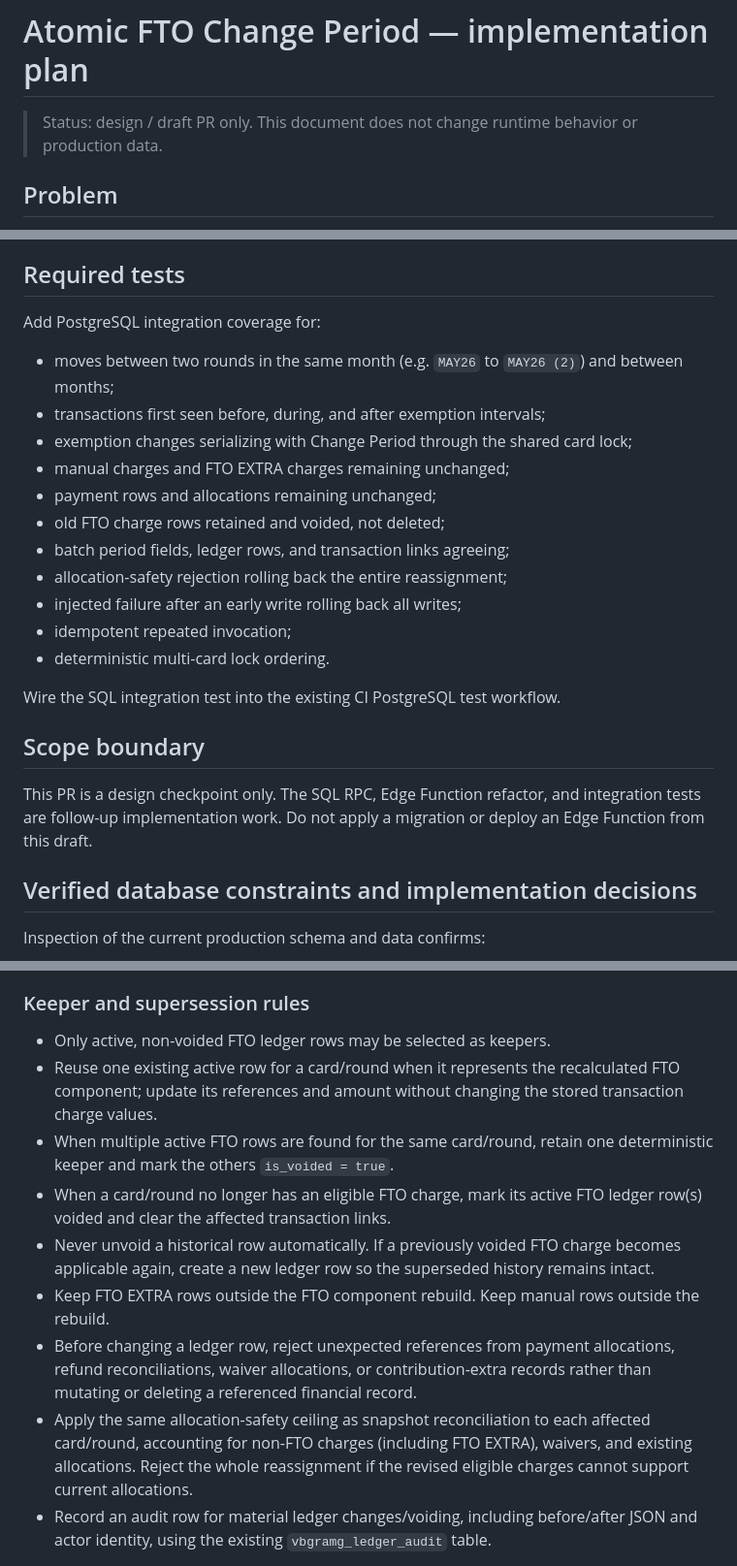
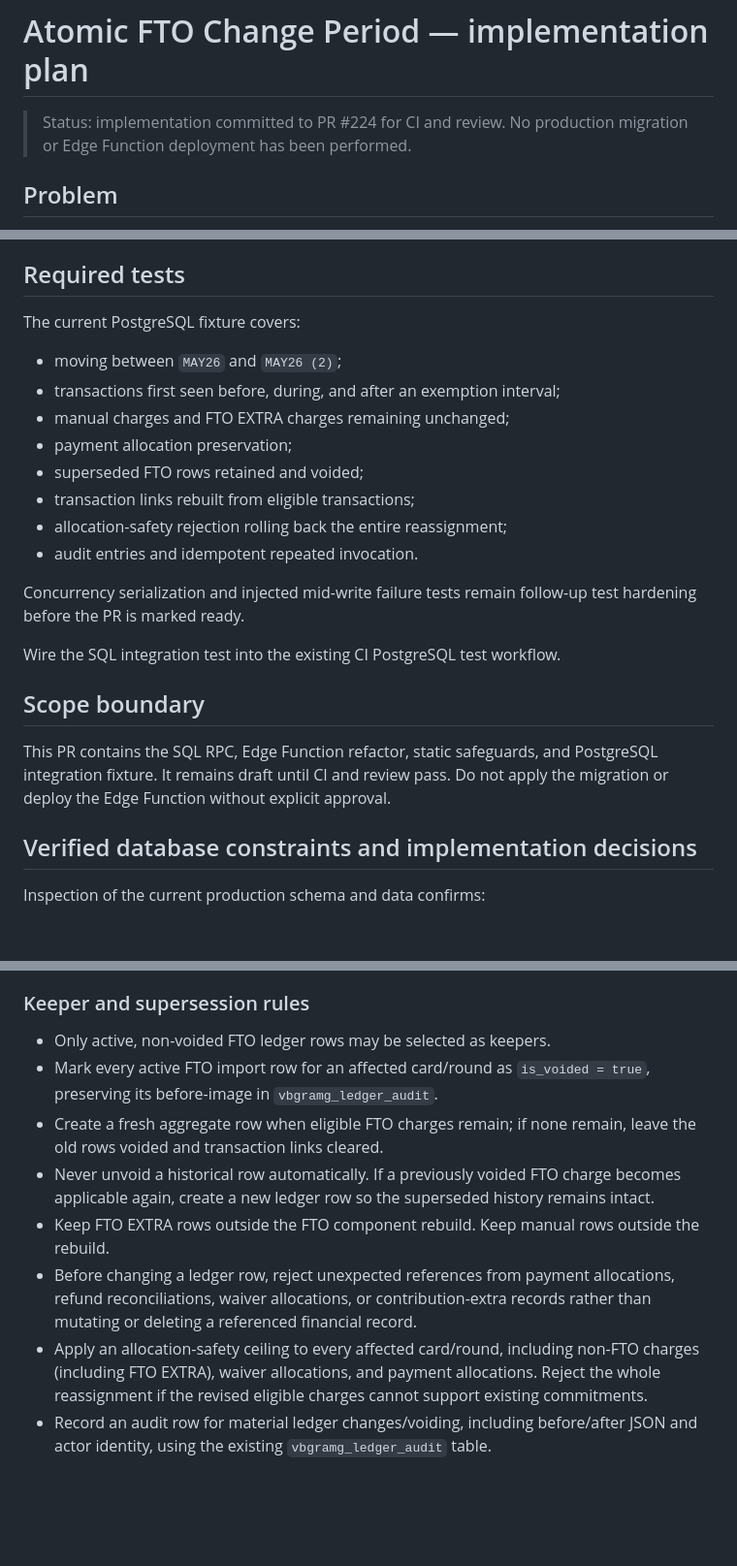
Before and after one commit to enga018/vb-gramg, a Markdown page: docs/atomic-fto-change-period.md, 3 parts joined by grey strips. Shown at 97% size. GitHub-like rendering; blank space fills up the shorter version.

Commit message:
Update Change Period design document to match implementation

```diff
--- a/docs/atomic-fto-change-period.md
+++ b/docs/atomic-fto-change-period.md
@@ -1,6 +1,6 @@
 # Atomic FTO Change Period — implementation plan
 
-> Status: design / draft PR only. This document does not change runtime behavior or production data.
+> Status: implementation committed to PR #224 for CI and review. No production migration or Edge Function deployment has been performed.
 
 ## Problem
 
@@ -43,24 +43,23 @@ Replace the multi-request `action === "change-fto-period"` implementation with e
 
 ## Required tests
 
-Add PostgreSQL integration coverage for:
-- moves between two rounds in the same month (e.g. `MAY26` to `MAY26 (2)`) and between months;
-- transactions first seen before, during, and after exemption intervals;
-- exemption changes serializing with Change Period through the shared card lock;
+The current PostgreSQL fixture covers:
+- moving between `MAY26` and `MAY26 (2)`;
+- transactions first seen before, during, and after an exemption interval;
 - manual charges and FTO EXTRA charges remaining unchanged;
-- payment rows and allocations remaining unchanged;
-- old FTO charge rows retained and voided, not deleted;
-- batch period fields, ledger rows, and transaction links agreeing;
+- payment allocation preservation;
+- superseded FTO rows retained and voided;
+- transaction links rebuilt from eligible transactions;
 - allocation-safety rejection rolling back the entire reassignment;
-- injected failure after an early write rolling back all writes;
-- idempotent repeated invocation;
-- deterministic multi-card lock ordering.
+- audit entries and idempotent repeated invocation.
+
+Concurrency serialization and injected mid-write failure tests remain follow-up test hardening before the PR is marked ready.
 
 Wire the SQL integration test into the existing CI PostgreSQL test workflow.
 
 ## Scope boundary
 
-This PR is a design checkpoint only. The SQL RPC, Edge Function refactor, and integration tests are follow-up implementation work. Do not apply a migration or deploy an Edge Function from this draft.
+This PR contains the SQL RPC, Edge Function refactor, static safeguards, and PostgreSQL integration fixture. It remains draft until CI and review pass. Do not apply the migration or deploy the Edge Function without explicit approval.
 
 ## Verified database constraints and implementation decisions
 
@@ -75,13 +74,12 @@ Inspection of the current production schema and data confirms:
 ### Keeper and supersession rules
 
 - Only active, non-voided FTO ledger rows may be selected as keepers.
-- Reuse one existing active row for a card/round when it represents the recalculated FTO component; update its references and amount without changing the stored transaction charge values.
-- When multiple active FTO rows are found for the same card/round, retain one deterministic keeper and mark the others `is_voided = true`.
-- When a card/round no longer has an eligible FTO charge, mark its active FTO ledger row(s) voided and clear the affected transaction links.
+- Mark every active FTO import row for an affected card/round as `is_voided = true`, preserving its before-image in `vbgramg_ledger_audit`.
+- Create a fresh aggregate row when eligible FTO charges remain; if none remain, leave the old rows voided and transaction links cleared.
 - Never unvoid a historical row automatically. If a previously voided FTO charge becomes applicable again, create a new ledger row so the superseded history remains intact.
 - Keep FTO EXTRA rows outside the FTO component rebuild. Keep manual rows outside the rebuild.
 - Before changing a ledger row, reject unexpected references from payment allocations, refund reconciliations, waiver allocations, or contribution-extra records rather than mutating or deleting a referenced financial record.
-- Apply the same allocation-safety ceiling as snapshot reconciliation to each affected card/round, accounting for non-FTO charges (including FTO EXTRA), waivers, and existing allocations. Reject the whole reassignment if the revised eligible charges cannot support current allocations.
+- Apply an allocation-safety ceiling to every affected card/round, including non-FTO charges (including FTO EXTRA), waiver allocations, and payment allocations. Reject the whole reassignment if the revised eligible charges cannot support existing commitments.
 - Record an audit row for material ledger changes/voiding, including before/after JSON and actor identity, using the existing `vbgramg_ledger_audit` table.
 
 The RPC must derive affected cards and source/destination rounds from the batch and database rows after locking. Client-supplied card lists, transaction lists, or ledger IDs must not be trusted as the scope of the operation.
```
Also changed, not shown: other parts of docs/atomic-fto-change-period.md (+2 -2 lines).
